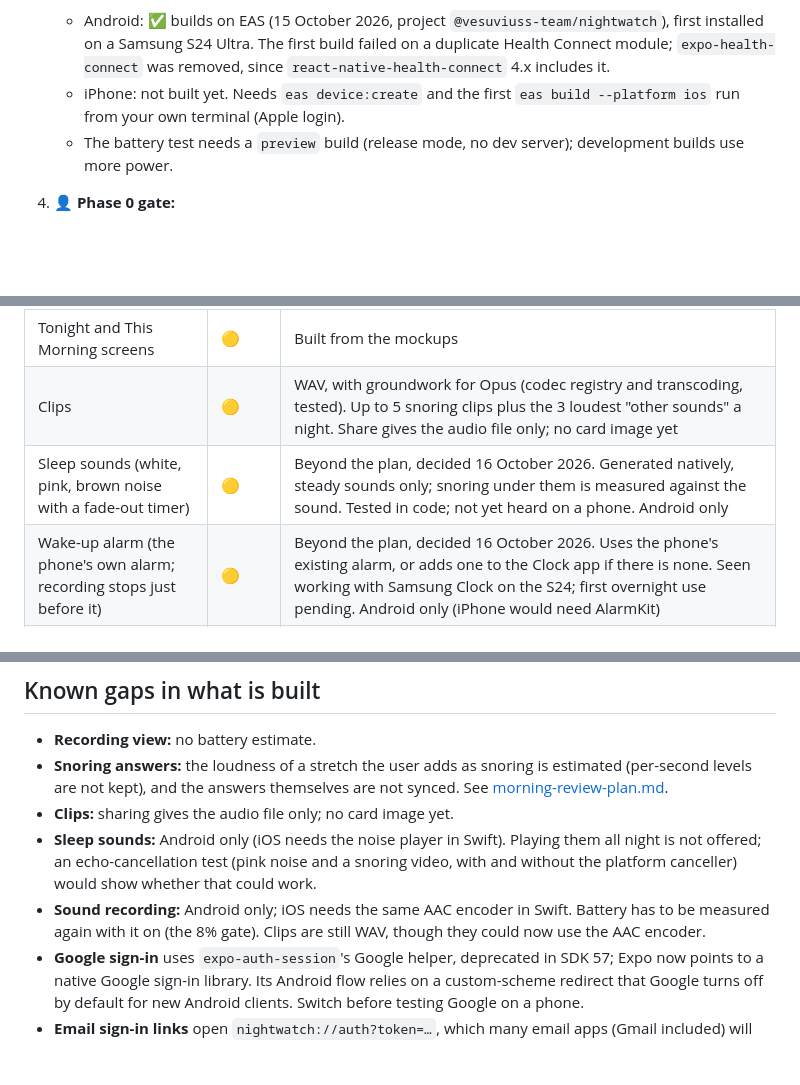
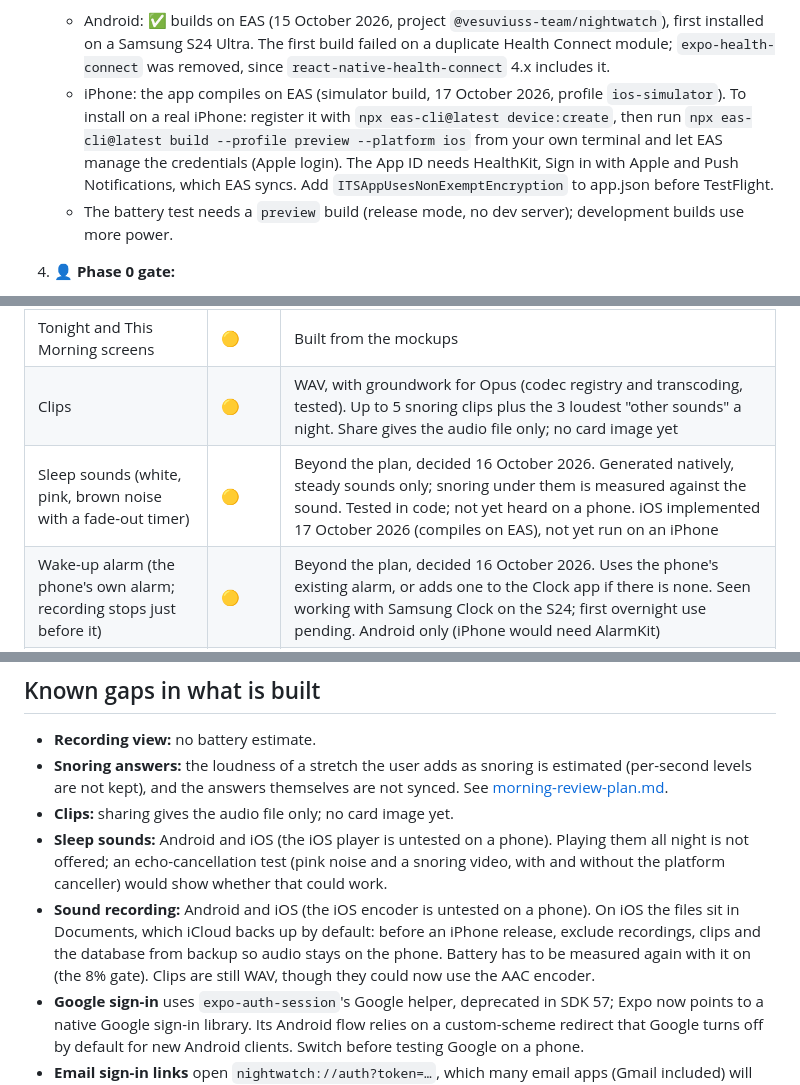
Before and after one commit to Bhav-Dev/Nightwatch, a Markdown page: docs/status.md, 3 parts joined by grey strips. Rendered like a GitHub page; blank space fills up the shorter version.

```diff
--- a/docs/status.md
+++ b/docs/status.md
@@ -31,7 +31,7 @@ Phases 0 to 3 are written: the app (recording, scoring, clips, morning screen, t
    - Amazon Associates tracking ids.
 3. 👤 **Development build** (`npx eas-cli@latest build --profile development`) on an iPhone 11-class phone and a 2020 mid-range Android.
    - Android: ✅ builds on EAS (15 October 2026, project `@vesuviuss-team/nightwatch`), first installed on a Samsung S24 Ultra. The first build failed on a duplicate Health Connect module; `expo-health-connect` was removed, since `react-native-health-connect` 4.x includes it.
-   - iPhone: not built yet. Needs `eas device:create` and the first `eas build --platform ios` run from your own terminal (Apple login).
+   - iPhone: the app compiles on EAS (simulator build, 17 October 2026, profile `ios-simulator`). To install on a real iPhone: register it with `npx eas-cli@latest device:create`, then run `npx eas-cli@latest build --profile preview --platform ios` from your own terminal and let EAS manage the credentials (Apple login). The App ID needs HealthKit, Sign in with Apple and Push Notifications, which EAS syncs. Add `ITSAppUsesNonExemptEncryption` to app.json before TestFlight.
    - The battery test needs a `preview` build (release mode, no dev server); development builds use more power.
 4. 👤 **Phase 0 gate:**
    - an 8-hour screen-off recording under 8% battery on both phones;
@@ -72,7 +72,7 @@ Acceptance criteria:
 | Score, timeline, clips, remedy and factor logging, 7-night history | 🟡 | All built and logic-tested; UI not seen on a phone |
 | Tonight and This Morning screens | 🟡 | Built from the mockups |
 | Clips | 🟡 | WAV, with groundwork for Opus (codec registry and transcoding, tested). Up to 5 snoring clips plus the 3 loudest "other sounds" a night. Share gives the audio file only; no card image yet |
-| Sleep sounds (white, pink, brown noise with a fade-out timer) | 🟡 | Beyond the plan, decided 16 October 2026. Generated natively, steady sounds only; snoring under them is measured against the sound. Tested in code; not yet heard on a phone. Android only |
+| Sleep sounds (white, pink, brown noise with a fade-out timer) | 🟡 | Beyond the plan, decided 16 October 2026. Generated natively, steady sounds only; snoring under them is measured against the sound. Tested in code; not yet heard on a phone. iOS implemented 17 October 2026 (compiles on EAS), not yet run on an iPhone |
 | Wake-up alarm (the phone's own alarm; recording stops just before it) | 🟡 | Beyond the plan, decided 16 October 2026. Uses the phone's existing alarm, or adds one to the Clock app if there is none. Seen working with Samsung Clock on the S24; first overnight use pending. Android only (iPhone would need AlarmKit) |
 | Night-sky look (theme, moon, sunrise morning, Nunito, icons) | 🟡 | 16 October 2026; seen on the S24 (the morning was reworked from dusk to a sunrise) |
 | SnoreHive: name, logo, and honeycomb touches | 🟡 | Renamed from Nightwatch, 17 October 2026 (internal IDs unchanged). Logo A (moon and wave in a honeycomb cell) on every icon, the splash, the welcome screen and the report. The score sits in a honeycomb cell on This Morning; Trends shows "Your hive of nights"; remedies and factors have icon cells (Tonight, This Morning's log, the picker and the Remedies tab); the accent is honey. Server copy (sign-in email, MET Norway user agent) renamed; the Supabase functions need redeploying for it. Not yet seen on a phone |
@@ -215,8 +215,8 @@ Raised during the build:
 - **Recording view:** no battery estimate.
 - **Snoring answers:** the loudness of a stretch the user adds as snoring is estimated (per-second levels are not kept), and the answers themselves are not synced. See [morning-review-plan.md](morning-review-plan.md).
 - **Clips:** sharing gives the audio file only; no card image yet.
-- **Sleep sounds:** Android only (iOS needs the noise player in Swift). Playing them all night is not offered; an echo-cancellation test (pink noise and a snoring video, with and without the platform canceller) would show whether that could work.
-- **Sound recording:** Android only; iOS needs the same AAC encoder in Swift. Battery has to be measured again with it on (the 8% gate). Clips are still WAV, though they could now use the AAC encoder.
+- **Sleep sounds:** Android and iOS (the iOS player is untested on a phone). Playing them all night is not offered; an echo-cancellation test (pink noise and a snoring video, with and without the platform canceller) would show whether that could work.
+- **Sound recording:** Android and iOS (the iOS encoder is untested on a phone). On iOS the files sit in Documents, which iCloud backs up by default: before an iPhone release, exclude recordings, clips and the database from backup so audio stays on the phone. Battery has to be measured again with it on (the 8% gate). Clips are still WAV, though they could now use the AAC encoder.
 - **Google sign-in** uses `expo-auth-session`'s Google helper, deprecated in SDK 57; Expo now points to a native Google sign-in library. Its Android flow relies on a custom-scheme redirect that Google turns off by default for new Android clients. Switch before testing Google on a phone.
 - **Email sign-in links** open `nightwatch://auth?token=…`, which many email apps (Gmail included) will not open. Route them through an https page that opens the app (`NIGHTWATCH_APP_LINK_BASE`) before relying on email sign-in.
 - **Sign in with Apple on account deletion:** Apple requires apps to revoke the user's Apple tokens when they delete their account (needs a Sign in with Apple key and a server call). Not done yet; needed before App Store submission. The optional server-to-server notification endpoint can be added at the same time.
```
Also changed, not shown: other parts of docs/status.md (+1 -1 lines), README.md (+20 -2 lines).
